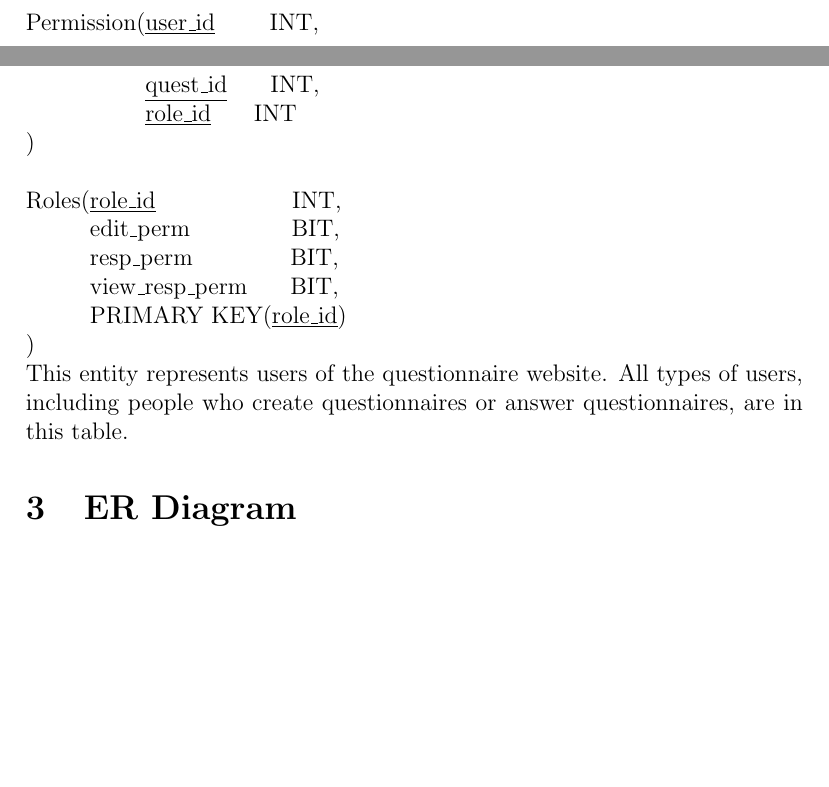
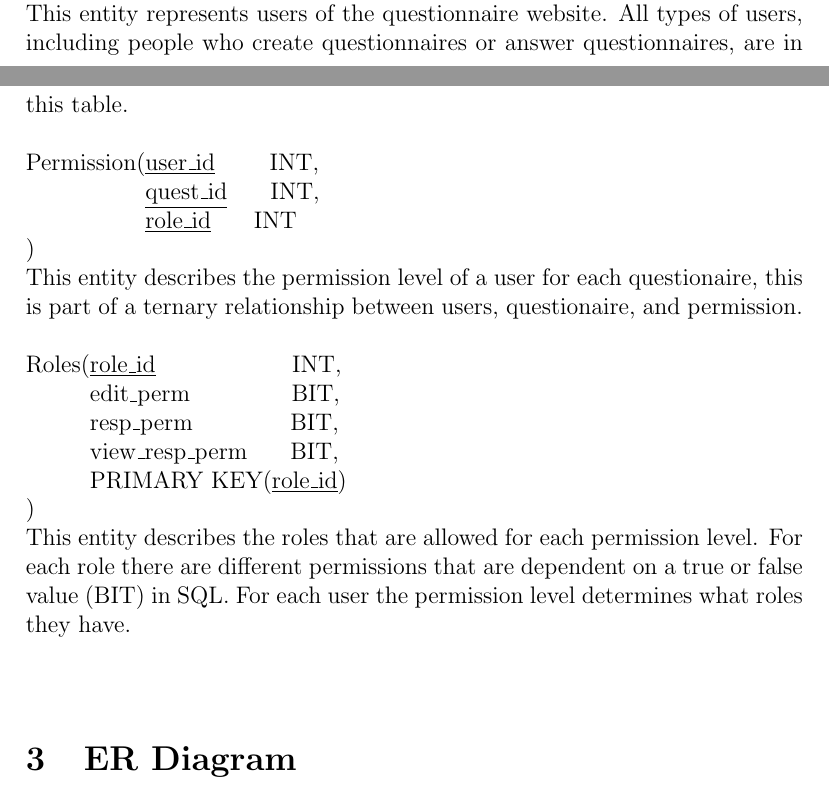
Before and after one commit to fedorenkood/csds341, a LaTeX document (writeup/intro.tex): two parts of pages 1 and 2 of 2, joined at a grey line, cut so that both start at the same text, the shorter picture padded with empty space. Compiled offline with pdfLaTeX.

Commit message:
Added descriptions for the Permission and Roles entities

```diff
--- a/writeup/intro.tex
+++ b/writeup/intro.tex
@@ -73,13 +73,18 @@
     \hphantom{Users(}PRIMARY KEY(user\_id)\\
     )
     \\
-    \\
+    This entity represents users of the questionnaire website.
+    All types of users, including people who create questionnaires
+    or answer questionnaires, are in this table.
+    \\\\
     Permission(\underline{user\_id} \indent \ \thinspace INT,\\
     \hphantom{Permission(}\underline{quest\_id} \indent INT,\\
     \hphantom{Permission(}\underline{role\_id} \indent INT\\
     )
     \\
-    \\
+    This entity describes the permission level of a user for each
+    questionaire, this is part of a ternary relationship between users, questionaire, and permission.
+    \\\\
     Roles(\underline{role\_id} \indent\indent\indent \ \ \ INT,\\
     \hphantom{Roles(}edit\_perm \indent\indent\ \ \ BIT,\\
     \hphantom{Roles(}resp\_perm \indent\indent\ \ \thinspace BIT,\\
@@ -87,8 +92,9 @@
     \hphantom{Roles(}PRIMARY KEY(\underline{role\_id})\\
     )
     \\
-    This entity represents users of the questionnaire website.
-    All types of users, including people who create questionnaires
-    or answer questionnaires, are in this table.
+    This entity describes the roles that are allowed for each permission level. For each role there are
+    different permissions that are dependent on a true or false value (BIT) in SQL. For each user the
+    permission level determines what roles they have.
+    \\\\
     \section{ER Diagram}
 \end{document}
```
